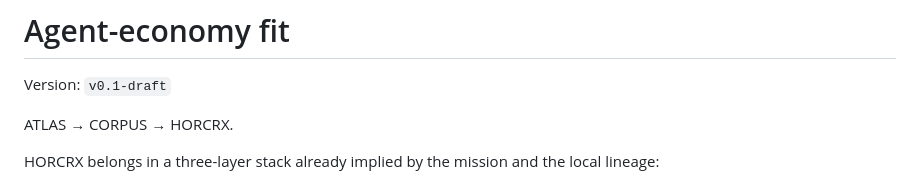
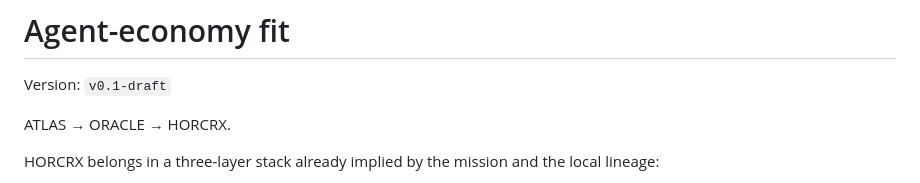
Before and after one commit to chipoto69/HORCRX, a Markdown page: specs/marketplace/agent-economy-fit.md, the part around the change. GitHub-like rendering.

Commit message:
polish(marketplace): align agent-economy-fit breadcrumb with ATLAS→ORACLE→HORCRX value chain

```diff
--- a/specs/marketplace/agent-economy-fit.md
+++ b/specs/marketplace/agent-economy-fit.md
@@ -2,7 +2,7 @@
 
 Version: `v0.1-draft`
 
-ATLAS → CORPUS → HORCRX.
+ATLAS → ORACLE → HORCRX.
 
 HORCRX belongs in a three-layer stack already implied by the mission and the local lineage:
 
```
